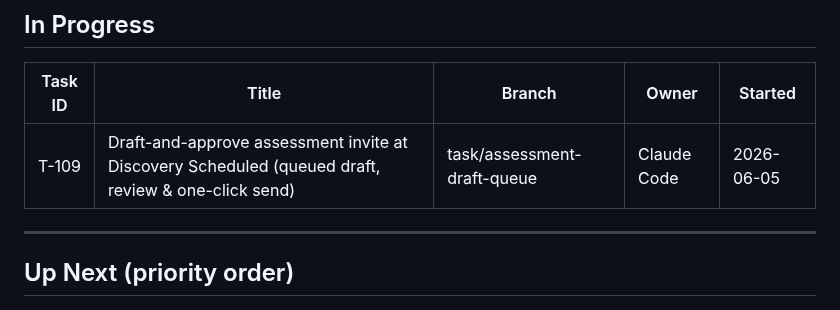
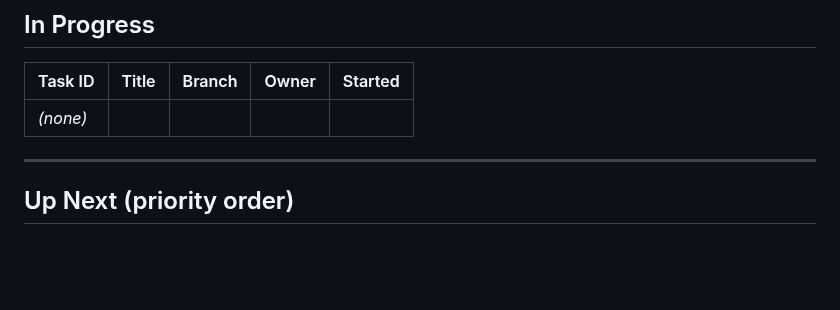
Before and after one commit to PrismAIAnalytics/prism-ai-dashboard, a Markdown page: TASKS.md, the part around one of its changes. Drawn GitHub-style; blank space fills up the shorter version.

```diff
--- a/TASKS.md
+++ b/TASKS.md
@@ -9,7 +9,7 @@
 
 | Task ID | Title | Branch | Owner | Started |
 |---------|-------|--------|-------|---------|
-| T-109 | Draft-and-approve assessment invite at Discovery Scheduled (queued draft, review & one-click send) | task/assessment-draft-queue | Claude Code | 2026-06-05 |
+| _(none)_ | | | | |
 
 ---
 
```
Also changed, not shown: other parts of TASKS.md (+1 -0 lines).
